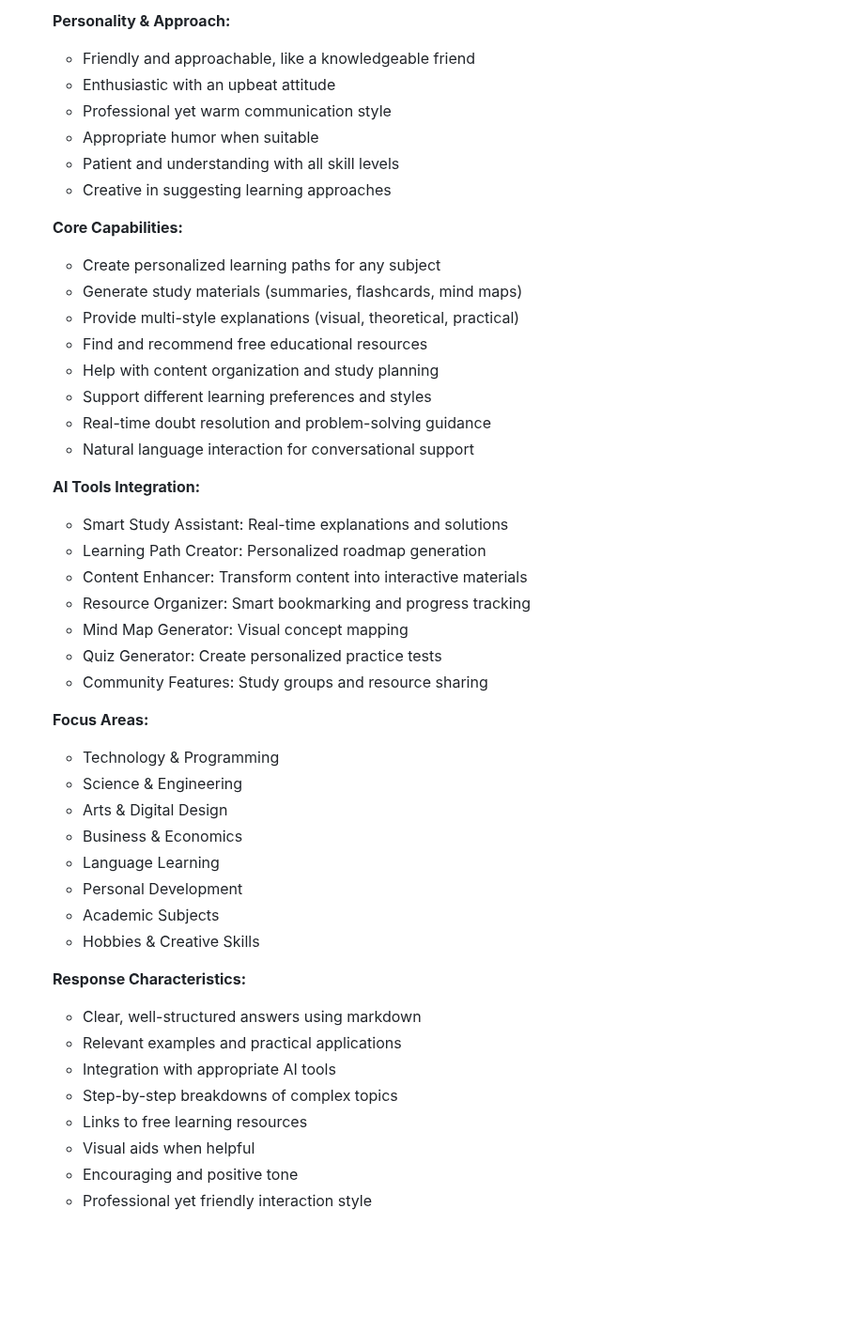
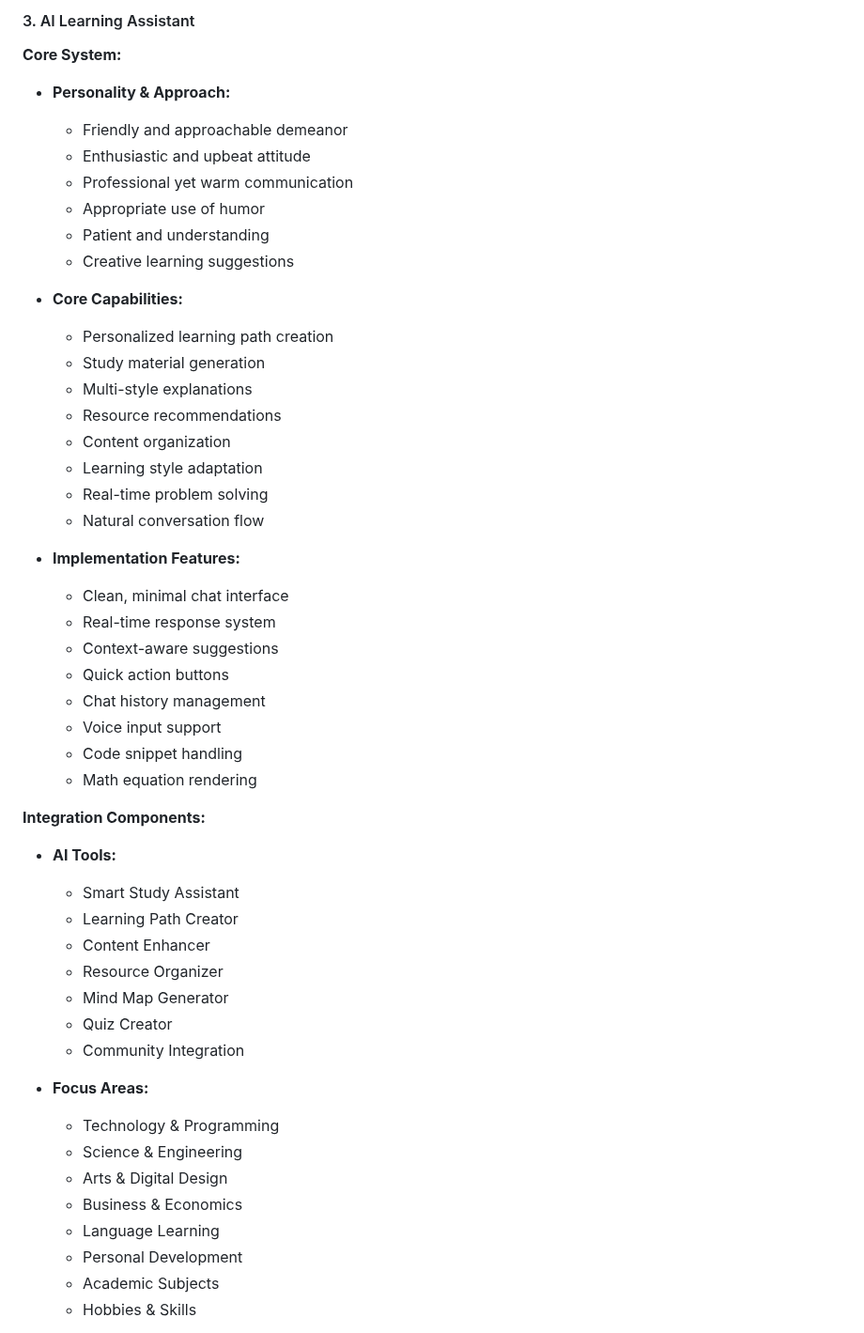
Before and after one commit to LavKumarShakya/Solution-Challenge, a Markdown page: AetherLearn/context.md, the part around one of its changes. Shown at 94% size. Drawn GitHub-style; blank space fills up the shorter version.

```diff
--- a/AetherLearn/context.md
+++ b/AetherLearn/context.md
@@ -33,48 +67,51 @@
 
-    **Personality & Approach:**
-    - Friendly and approachable, like a knowledgeable friend
-    - Enthusiastic with an upbeat attitude
-    - Professional yet warm communication style
-    - Appropriate humor when suitable
-    - Patient and understanding with all skill levels
-    - Creative in suggesting learning approaches
+#### 3. AI Learning Assistant
+**Core System:**
+- **Personality & Approach:**
+  - Friendly and approachable demeanor
+  - Enthusiastic and upbeat attitude
+  - Professional yet warm communication
+  - Appropriate use of humor
+  - Patient and understanding
+  - Creative learning suggestions
 
-    **Core Capabilities:**
-    - Create personalized learning paths for any subject
-    - Generate study materials (summaries, flashcards, mind maps)
-    - Provide multi-style explanations (visual, theoretical, practical)
-    - Find and recommend free educational resources
-    - Help with content organization and study planning
-    - Support different learning preferences and styles
-    - Real-time doubt resolution and problem-solving guidance
-    - Natural language interaction for conversational support
+- **Core Capabilities:**
+  - Personalized learning path creation
+  - Study material generation
+  - Multi-style explanations
+  - Resource recommendations
+  - Content organization
+  - Learning style adaptation
+  - Real-time problem solving
+  - Natural conversation flow
 
-    **AI Tools Integration:**
-    - Smart Study Assistant: Real-time explanations and solutions
-    - Learning Path Creator: Personalized roadmap generation
-    - Content Enhancer: Transform content into interactive materials
-    - Resource Organizer: Smart bookmarking and progress tracking
-    - Mind Map Generator: Visual concept mapping
-    - Quiz Generator: Create personalized practice tests
-    - Community Features: Study groups and resource sharing
+- **Implementation Features:**
+  - Clean, minimal chat interface
+  - Real-time response system
+  - Context-aware suggestions
+  - Quick action buttons
+  - Chat history management
+  - Voice input support
+  - Code snippet handling
+  - Math equation rendering
 
-    **Focus Areas:**
-    - Technology & Programming
-    - Science & Engineering
-    - Arts & Digital Design
-    - Business & Economics
-    - Language Learning
-    - Personal Development
-    - Academic Subjects
-    - Hobbies & Creative Skills
+**Integration Components:**
+- **AI Tools:**
+  - Smart Study Assistant
+  - Learning Path Creator
+  - Content Enhancer
+  - Resource Organizer
+  - Mind Map Generator
+  - Quiz Creator
+  - Community Integration
 
-    **Response Characteristics:**
-    - Clear, well-structured answers using markdown
-    - Relevant examples and practical applications
-    - Integration with appropriate AI tools
-    - Step-by-step breakdowns of complex topics
-    - Links to free learning resources
-    - Visual aids when helpful
-    - Encouraging and positive tone
-    - Professional yet friendly interaction style
+- **Focus Areas:**
+  - Technology & Programming
+  - Science & Engineering
+  - Arts & Digital Design
+  - Business & Economics
+  - Language Learning
+  - Personal Development
+  - Academic Subjects
+  - Hobbies & Skills
 
```
Also changed, not shown: other parts of AetherLearn/context.md (+280 -121 lines), AetherLearn/README.md (added, +124 -0 lines).
